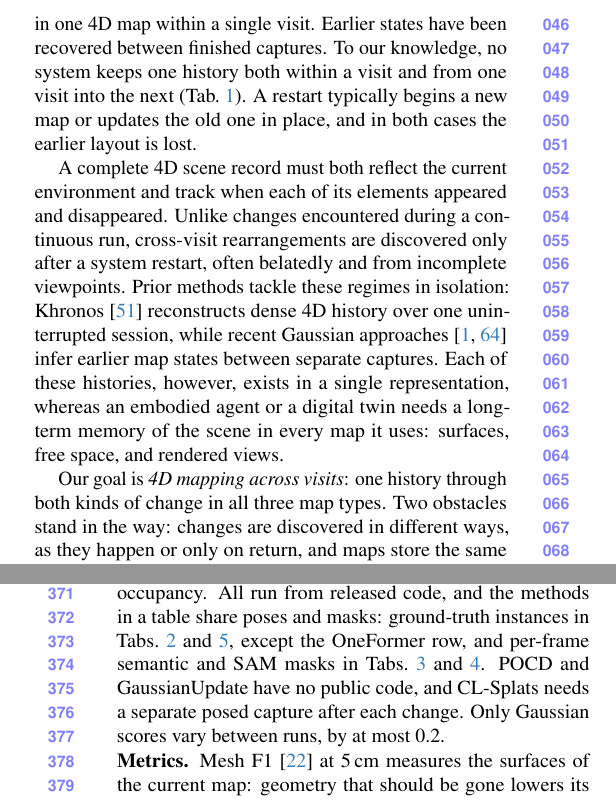
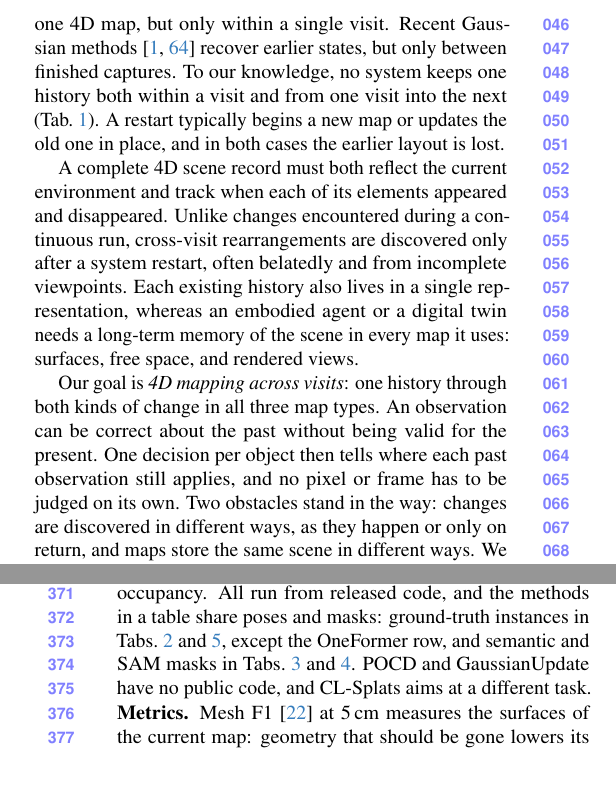
Before and after one commit to giltchcity/myncv---rpsl---daicma, a LaTeX paper (manuscript/main.tex): two parts of the columns of pages 2 and 7 of 13, joined at a grey line, cut at the place of the change, the shorter picture padded with empty space. Compiled offline with pdfLaTeX.

Commit message:
Introduction states the core idea; small review fixes
Introduction: the idea that an observation can be correct about the past
without being valid for the present now appears before the method; prior
work is named once (Khronos, Gaussian methods) and the repeated sentence
is removed.
Abstract: results on public benchmarks and our ReviScene dataset.
Setup: CL-Splats aims at a different task; run-to-run sentence removed.
Table 1 caption: partial observation validity also covers frozen regions
and replayed views.
Bibliography: capitals protected in two titles.

Co-Authored-By: Claude Fable 5.2 <noreply@anthropic.com>

```diff
--- a/manuscript/main.tex
+++ b/manuscript/main.tex
@@ -157,20 +157,18 @@
 The two kinds of change are mostly studied apart: observed changes are suppressed or
 reconstructed from
 video~\cite{Wu_2024_CVPR_4dgs,Li_2024_CVPR_spacetime,Matsuki_2025_CVPR}, and
-changes while away are handled by updating the map to its latest state. Both
-kinds of change have been handled together in one 4D map within a single visit.
-Earlier states have been recovered between finished captures. To our
+changes while away are handled by updating the map to its latest state. Khronos~\cite{Schmid-RSS-24} handles both kinds of change in one 4D map, but only within a single visit. Recent Gaussian methods~\cite{Ackermann_2025_ICCV,Zeng_2025_ICCV} recover earlier states, but only between finished captures. To our
 knowledge, no system keeps one history both within a visit and from one visit into the next
 (\cref{tab:capabilities}). A restart typically begins a new map or
 updates the old one in place, and in both cases the earlier layout is lost.
 
 A complete 4D scene record must both reflect the current environment and track
-when each of its elements appeared and disappeared. Unlike changes encountered during a continuous run, cross-visit rearrangements are discovered only after a system restart, often belatedly and from incomplete viewpoints. Prior methods tackle these regimes in isolation: Khronos~\cite{Schmid-RSS-24} reconstructs dense 4D history over one uninterrupted session, while recent Gaussian approaches~\cite{Ackermann_2025_ICCV,Zeng_2025_ICCV} infer earlier map states between separate captures. Each of these histories, however, exists in a single representation, whereas an
+when each of its elements appeared and disappeared. Unlike changes encountered during a continuous run, cross-visit rearrangements are discovered only after a system restart, often belatedly and from incomplete viewpoints. Each existing history also lives in a single representation, whereas an
 embodied agent or a digital twin needs a long-term memory of the scene in every
 map it uses: surfaces, free space, and rendered views.
 
 Our goal is \emph{4D mapping across visits}: one history through both kinds of
-change in all three map types. Two obstacles stand in the way: changes are
+change in all three map types. An observation can be correct about the past without being valid for the present. One decision per object then tells where each past observation still applies, and no pixel or frame has to be judged on its own. Two obstacles stand in the way: changes are
 discovered in different ways, as they happen or only on return, and maps store
 the same scene in different ways. We overcome the first with a change detection
 that brings every change to the same object-level decision, built on comparing
@@ -458,7 +456,7 @@
 Besides ReviScene (\cref{sec:benchmark}), we use public datasets. Flat~\cite{9811877}, a simulated apartment, and eight real rooms of 3RScan~\cite{9010673} contain changes across visits. The Office and Apartment runs of TESSE~\cite{Schmid-RSS-24} contain changes within a visit. Aria~\cite{Yugay_2026_CVPR} has no object annotations and serves rendering only, as in GaME.
 
 \noindent\textbf{Baselines.}
-Each map type is compared with public systems of the same type: Khronos~\cite{Schmid-RSS-24} and Panoptic Mapping~\cite{9811877} for TSDF, GaME~\cite{Yugay_2026_CVPR} for Gaussians, and Wavemap~\cite{Reijgwart-RSS-23} for occupancy. All run from released code, and the methods in a table share poses and masks: ground-truth instances in \cref{tab:main,tab:ablation_variants}, except the OneFormer row, and per-frame semantic and SAM masks in \cref{tab:tesse,tab:rendering}. POCD and GaussianUpdate have no public code, and CL-Splats needs a separate posed capture after each change. Only Gaussian scores vary between runs, by at most 0.2.
+Each map type is compared with public systems of the same type: Khronos~\cite{Schmid-RSS-24} and Panoptic Mapping~\cite{9811877} for TSDF, GaME~\cite{Yugay_2026_CVPR} for Gaussians, and Wavemap~\cite{Reijgwart-RSS-23} for occupancy. All run from released code, and the methods in a table share poses and masks: ground-truth instances in \cref{tab:main,tab:ablation_variants}, except the OneFormer row, and semantic and SAM masks in \cref{tab:tesse,tab:rendering}. POCD and GaussianUpdate have no public code, and CL-Splats aims at a different task.
 
 \noindent\textbf{Metrics.}
 Mesh F1~\cite{Knapitsch2017} at 5\,cm measures the surfaces of the current map: geometry that should be gone lowers its precision, and missing surfaces lower its recall. Gaussian maps are meshed from rendered depth~\cite{Huang2DGS2024}. On Home, the reference is the complete ground-truth mesh of the apartment, and Mesh$_{\mathrm{4D}}$ averages mesh F1 over time in both visits. Object F1 follows Khronos~\cite{Schmid-RSS-24} and checks the objects of the map at every time. An object is the geometry that one instance mask selects, with its class and its lifetime. With ground-truth masks, the score measures whether objects are placed, kept, and removed correctly, not the detector. Gaussians and occupancy cells are grouped by the same instances. Change F1~\cite{Schmid-RSS-24} is read from the maps before and after each change, so no method needs to output changes.
```
Also changed, not shown: manuscript/main.bib (+2 -2 lines), manuscript/main.tex (8 more changed lines).
